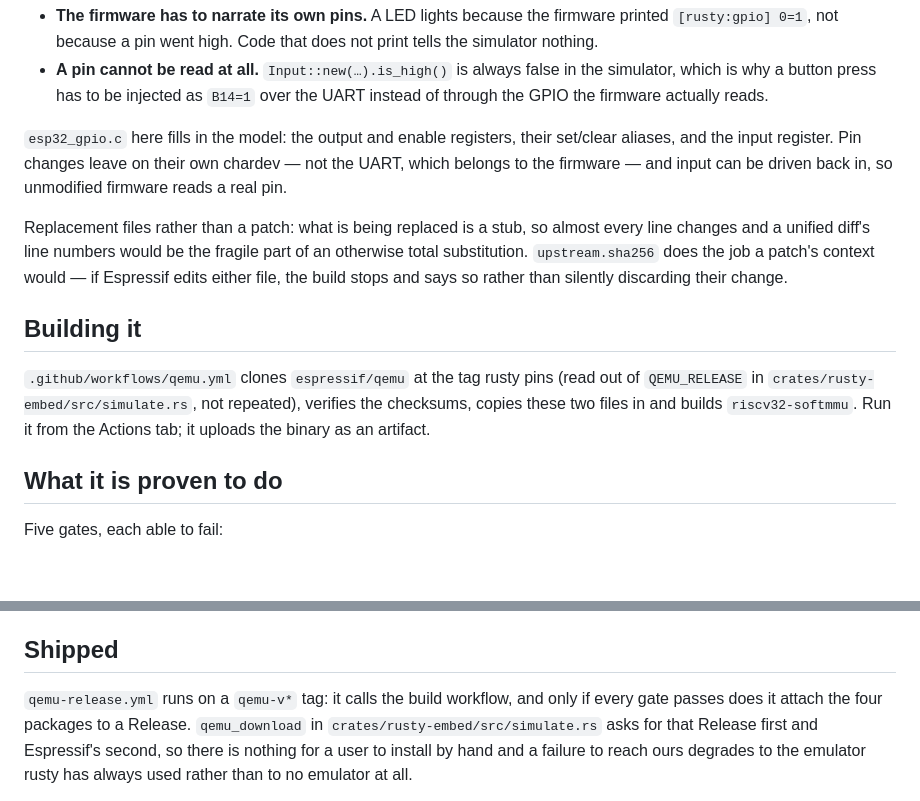
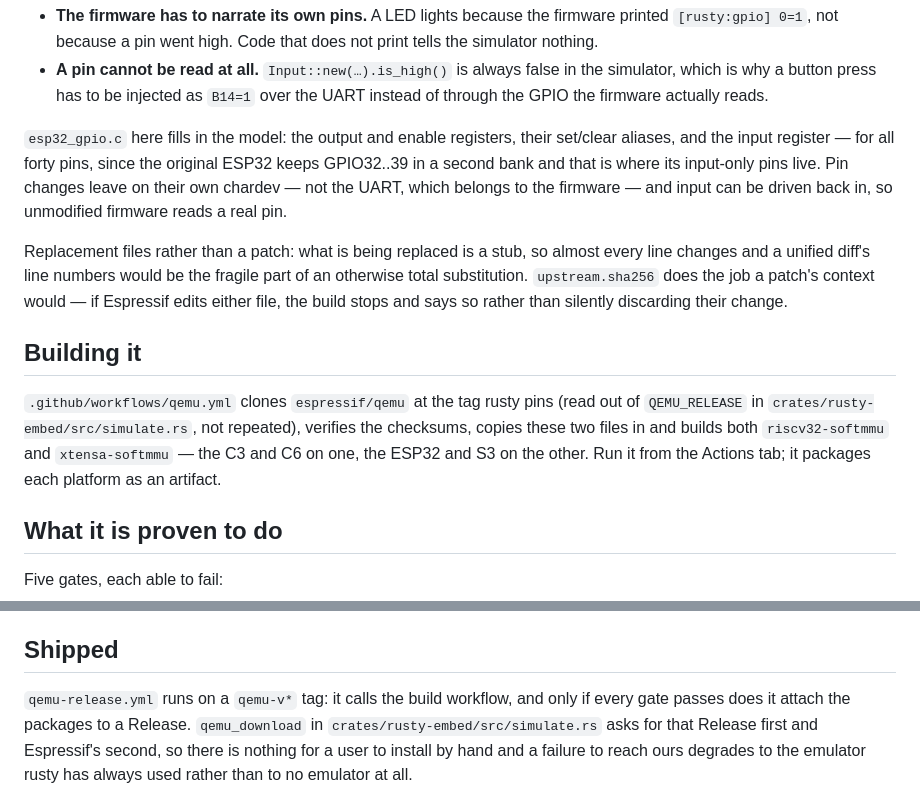
Before and after one commit to Linshiqi/rusty, a Markdown page: qemu/README.md, 2 parts joined by grey strips. Rendered like a GitHub page; blank space fills up the shorter version.

Commit message:
README: three packages, both target lists, forty pins

```diff
--- a/qemu/README.md
+++ b/qemu/README.md
@@ -27,7 +27,9 @@ honestly claim:
   reads.
 
 `esp32_gpio.c` here fills in the model: the output and enable registers,
-their set/clear aliases, and the input register. Pin changes leave on their
+their set/clear aliases, and the input register — for all forty pins, since
+the original ESP32 keeps GPIO32..39 in a second bank and that is where its
+input-only pins live. Pin changes leave on their
 own chardev — not the UART, which belongs to the firmware — and input can be
 driven back in, so unmodified firmware reads a real pin.
 
@@ -41,8 +43,9 @@ and says so rather than silently discarding their change.
 
 `.github/workflows/qemu.yml` clones `espressif/qemu` at the tag rusty pins
 (read out of `QEMU_RELEASE` in `crates/rusty-embed/src/simulate.rs`, not
-repeated), verifies the checksums, copies these two files in and builds
-`riscv32-softmmu`. Run it from the Actions tab; it uploads the binary as an
+repeated), verifies the checksums, copies these two files in and builds both
+`riscv32-softmmu` and `xtensa-softmmu` — the C3 and C6 on one, the ESP32 and
+S3 on the other. Run it from the Actions tab; it packages each platform as an
 artifact.
 
 ## What it is proven to do
@@ -139,7 +142,7 @@ applied at build time, so that stays unambiguous.
 ## Shipped
 
 `qemu-release.yml` runs on a `qemu-v*` tag: it calls the build workflow, and
-only if every gate passes does it attach the four packages to a Release.
+only if every gate passes does it attach the packages to a Release.
 `qemu_download` in `crates/rusty-embed/src/simulate.rs` asks for that Release
 first and Espressif's second, so there is nothing for a user to install by
 hand and a failure to reach ours degrades to the emulator rusty has always
```
